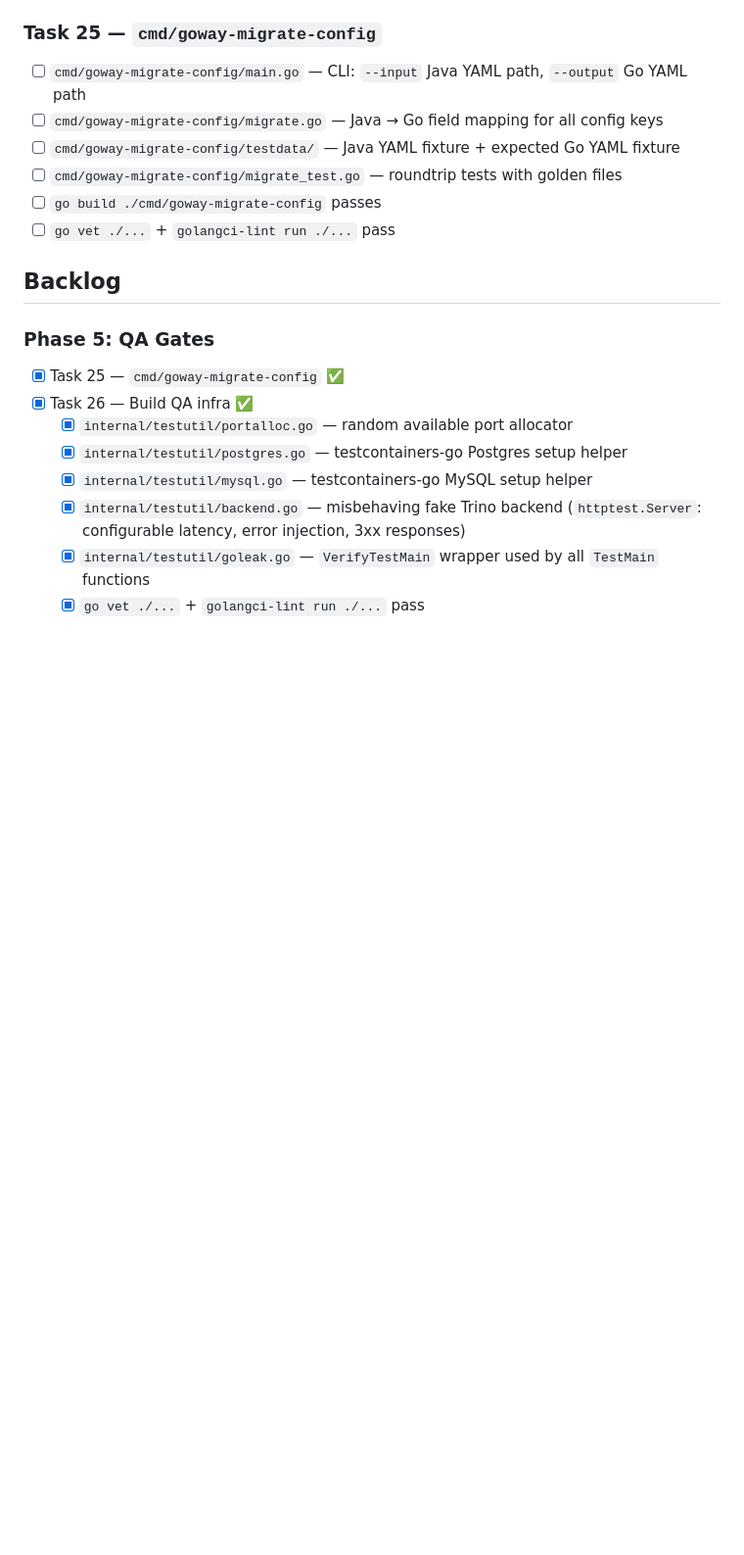
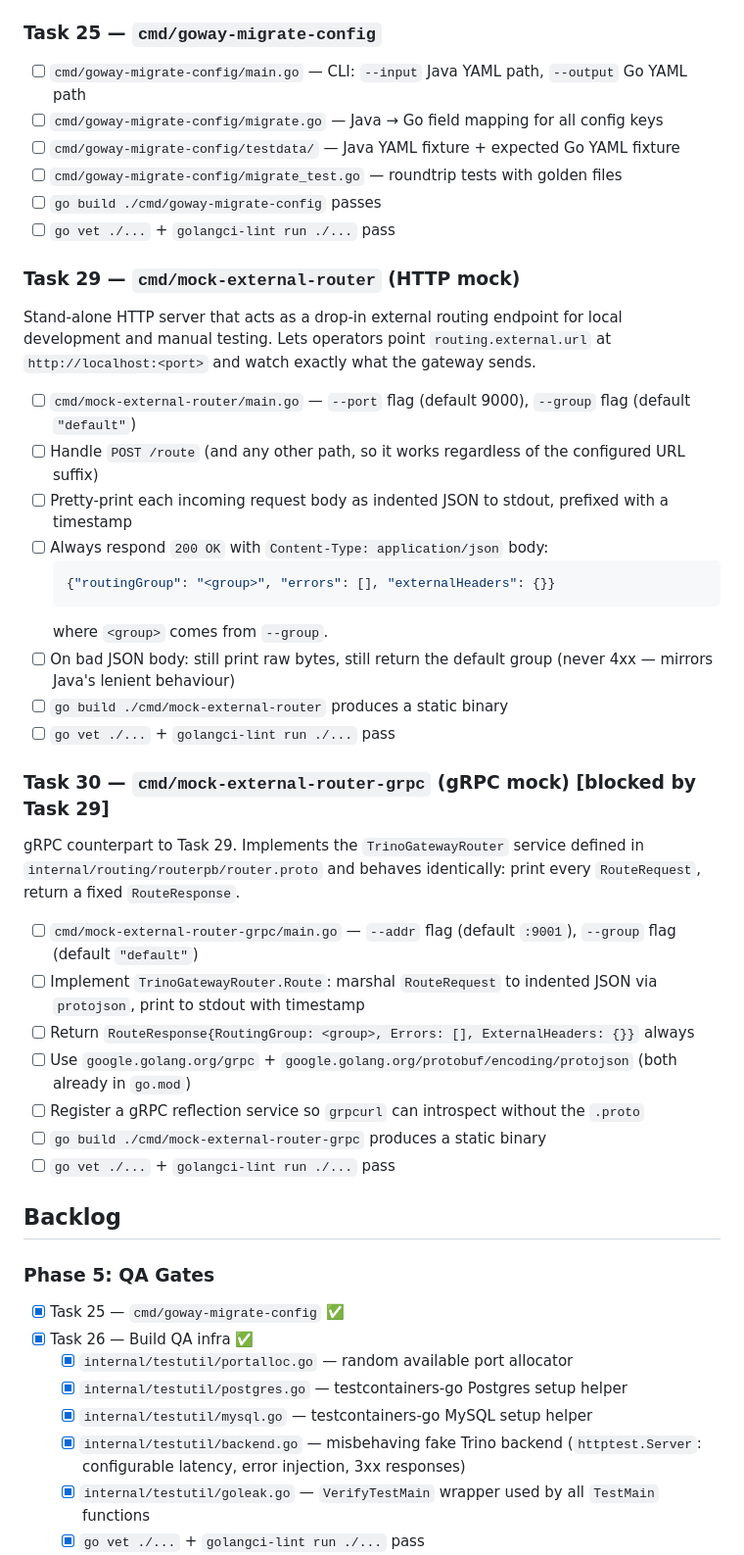
Before and after one commit to hclincode/trino-goway, a Markdown page: TODO.md, the part around the change. Shown at 98% size. Rendered like a GitHub page; blank space fills up the shorter version.

Commit message:
Add Tasks 29-30: mock HTTP and gRPC external routing servers
Co-Authored-By: Claude Sonnet 4.6 <noreply@anthropic.com>

````diff
--- a/TODO.md
+++ b/TODO.md
@@ -135,6 +135,38 @@ Critical path: **17 → 18 → 19 → 20 → 24**. Tasks 21, 22, 23, 25 off crit
 - [ ] `go build ./cmd/goway-migrate-config` passes
 - [ ] `go vet ./...` + `golangci-lint run ./...` pass
 
+### Task 29 — `cmd/mock-external-router` (HTTP mock)
+
+Stand-alone HTTP server that acts as a drop-in external routing endpoint for local
+development and manual testing. Lets operators point `routing.external.url` at
+`http://localhost:<port>` and watch exactly what the gateway sends.
+
+- [ ] `cmd/mock-external-router/main.go` — `--port` flag (default 9000), `--group` flag (default `"default"`)
+- [ ] Handle `POST /route` (and any other path, so it works regardless of the configured URL suffix)
+- [ ] Pretty-print each incoming request body as indented JSON to stdout, prefixed with a timestamp
+- [ ] Always respond `200 OK` with `Content-Type: application/json` body:
+  ```json
+  {"routingGroup": "<group>", "errors": [], "externalHeaders": {}}
+  ```
+  where `<group>` comes from `--group`.
+- [ ] On bad JSON body: still print raw bytes, still return the default group (never 4xx — mirrors Java's lenient behaviour)
+- [ ] `go build ./cmd/mock-external-router` produces a static binary
+- [ ] `go vet ./...` + `golangci-lint run ./...` pass
+
+### Task 30 — `cmd/mock-external-router-grpc` (gRPC mock) **[blocked by Task 29]**
+
+gRPC counterpart to Task 29. Implements the `TrinoGatewayRouter` service defined in
+`internal/routing/routerpb/router.proto` and behaves identically: print every
+`RouteRequest`, return a fixed `RouteResponse`.
+
+- [ ] `cmd/mock-external-router-grpc/main.go` — `--addr` flag (default `:9001`), `--group` flag (default `"default"`)
+- [ ] Implement `TrinoGatewayRouter.Route`: marshal `RouteRequest` to indented JSON via `protojson`, print to stdout with timestamp
+- [ ] Return `RouteResponse{RoutingGroup: <group>, Errors: [], ExternalHeaders: {}}` always
+- [ ] Use `google.golang.org/grpc` + `google.golang.org/protobuf/encoding/protojson` (both already in `go.mod`)
+- [ ] Register a gRPC reflection service so `grpcurl` can introspect without the `.proto`
+- [ ] `go build ./cmd/mock-external-router-grpc` produces a static binary
+- [ ] `go vet ./...` + `golangci-lint run ./...` pass
+
 ## Backlog
 
 ### Phase 5: QA Gates
````
